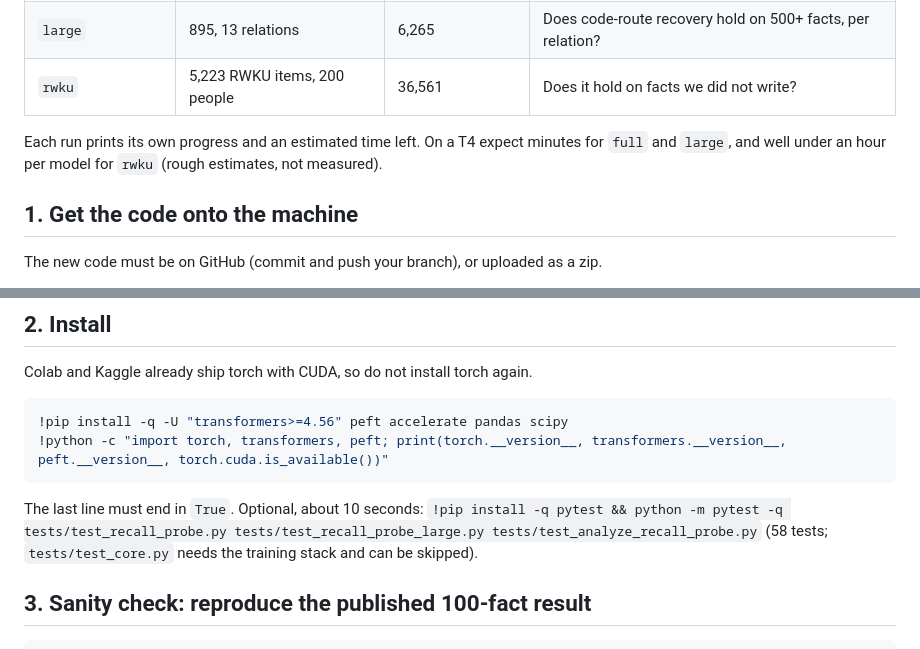
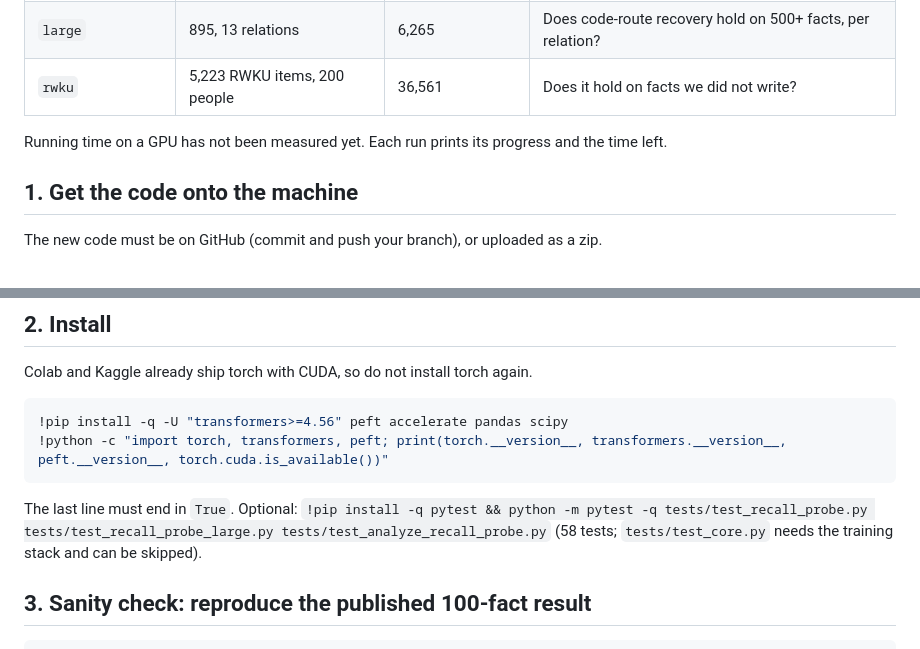
Before and after one commit to prajak002/Forget, a Markdown page: docs/recall_probe_colab.md, 2 parts joined by grey strips. Rendered like a GitHub page.

Commit message:
docs: updates regarding changed results

````diff
--- a/docs/recall_probe_colab.md
+++ b/docs/recall_probe_colab.md
@@ -10,8 +10,7 @@ scores it.
 | `large` | 895, 13 relations | 6,265 | Does code-route recovery hold on 500+ facts, per relation? |
 | `rwku` | 5,223 RWKU items, 200 people | 36,561 | Does it hold on facts we did not write? |
 
-Each run prints its own progress and an estimated time left. On a T4 expect minutes for `full` and `large`, and
-well under an hour per model for `rwku` (rough estimates, not measured).
+Running time on a GPU has not been measured yet. Each run prints its progress and the time left.
 
 ## 1. Get the code onto the machine
 
@@ -44,7 +43,7 @@ Colab and Kaggle already ship torch with CUDA, so do not install torch again.
 !python -c "import torch, transformers, peft; print(torch.__version__, transformers.__version__, peft.__version__, torch.cuda.is_available())"
 ```
 
-The last line must end in `True`. Optional, about 10 seconds: `!pip install -q pytest && python -m pytest -q tests/test_recall_probe.py tests/test_recall_probe_large.py tests/test_analyze_recall_probe.py`
+The last line must end in `True`. Optional: `!pip install -q pytest && python -m pytest -q tests/test_recall_probe.py tests/test_recall_probe_large.py tests/test_analyze_recall_probe.py`
 (58 tests; `tests/test_core.py` needs the training stack and can be skipped).
 
 ## 3. Sanity check: reproduce the published 100-fact result
````
